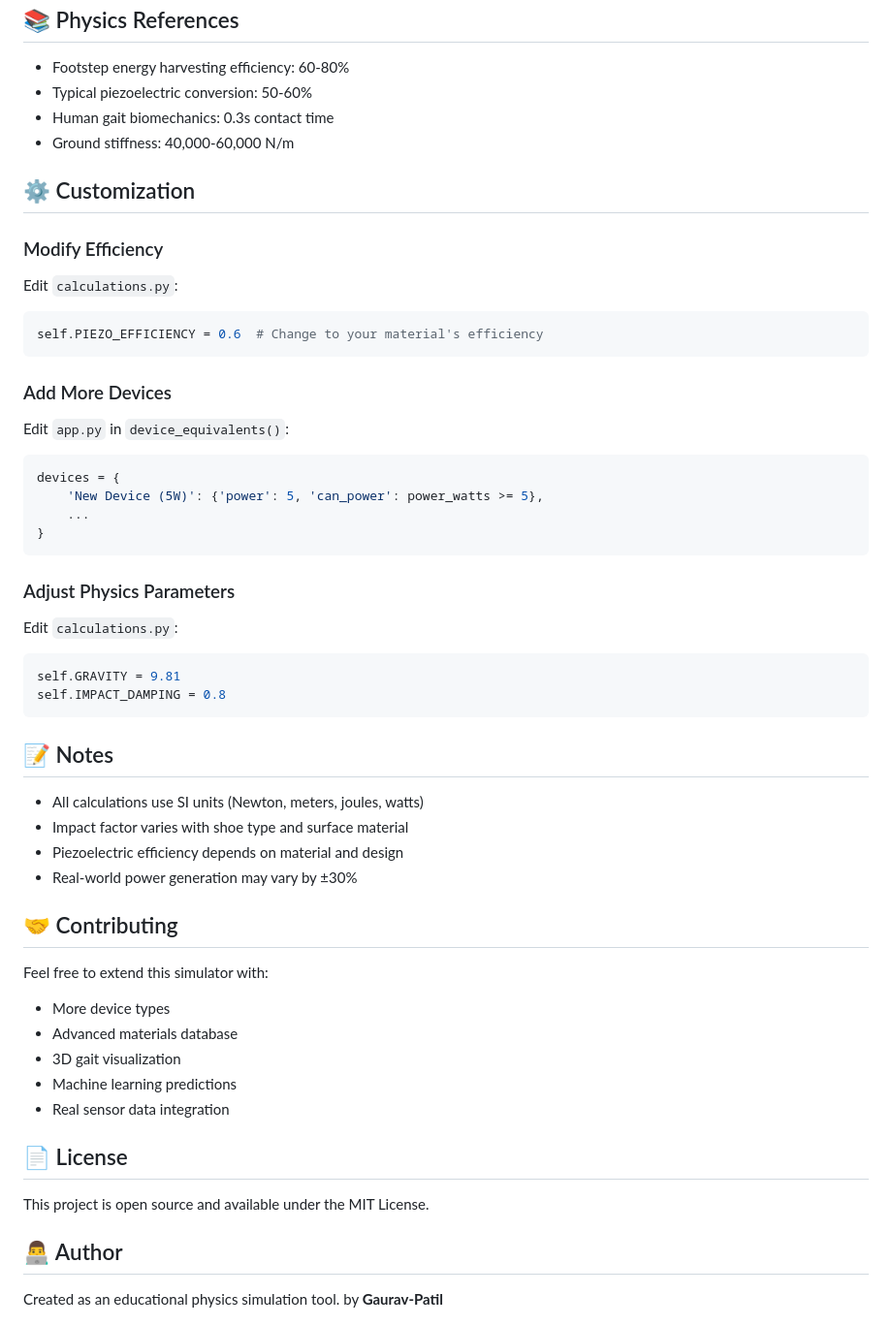
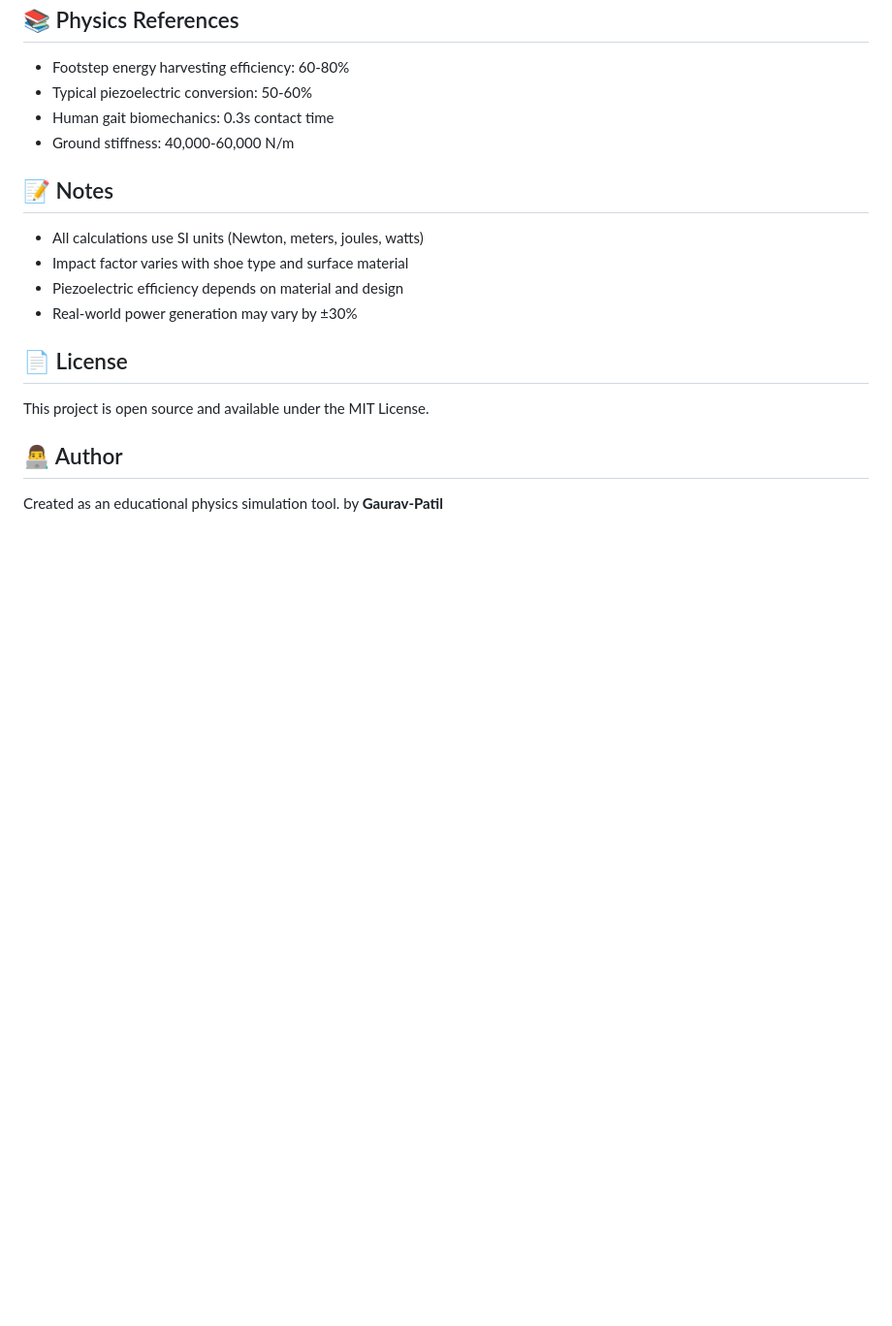
Before and after one commit to GAURAV-N-PATIL/Foot-step-power-generation-simulator, a Markdown page: README.md, the part around one of its changes. Shown at 97% size. Rendered like a GitHub page; blank space fills up the shorter version.

````diff
--- a/README.md
+++ b/README.md
@@ -263,45 +236,12 @@ Can power LED lighting continuously
 - Human gait biomechanics: 0.3s contact time
 - Ground stiffness: 40,000-60,000 N/m
 
-## ⚙️ Customization
-
-### Modify Efficiency
-Edit `calculations.py`:
-```python
-self.PIEZO_EFFICIENCY = 0.6  # Change to your material's efficiency
-```
-
-### Add More Devices
-Edit `app.py` in `device_equivalents()`:
-```python
-devices = {
-    'New Device (5W)': {'power': 5, 'can_power': power_watts >= 5},
-    ...
-}
-```
-
-### Adjust Physics Parameters
-Edit `calculations.py`:
-```python
-self.GRAVITY = 9.81
-self.IMPACT_DAMPING = 0.8
-```
-
 ## 📝 Notes
 
 - All calculations use SI units (Newton, meters, joules, watts)
 - Impact factor varies with shoe type and surface material
 - Piezoelectric efficiency depends on material and design
 - Real-world power generation may vary by ±30%
-
-## 🤝 Contributing
-
-Feel free to extend this simulator with:
-- More device types
-- Advanced materials database
-- 3D gait visualization
-- Machine learning predictions
-- Real sensor data integration
 
 ## 📄 License
 
````
Also changed, not shown: other parts of README.md (+0 -27 lines).
